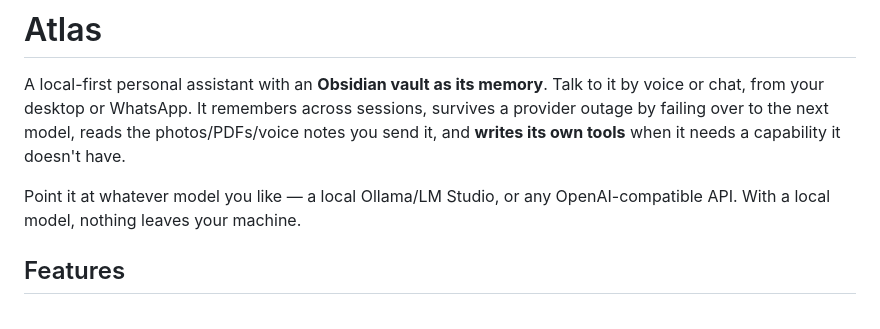
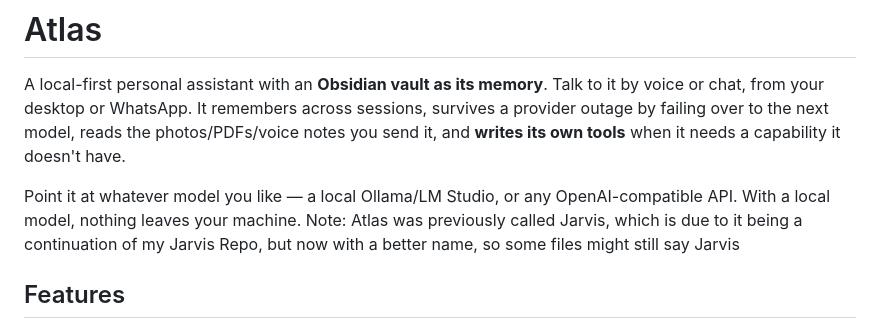
Before and after one commit to yelloworangebananaa/Atlas, a Markdown page: README.md, the part around the change. Rendered like a GitHub page.

Commit message:
Clarify name change from Jarvis to Atlas in README
Updated README to clarify the name change from Jarvis to Atlas.

```diff
--- a/README.md
+++ b/README.md
@@ -6,7 +6,7 @@ provider outage by failing over to the next model, reads the photos/PDFs/voice n
 send it, and **writes its own tools** when it needs a capability it doesn't have.
 
 Point it at whatever model you like — a local Ollama/LM Studio, or any OpenAI-compatible
-API. With a local model, nothing leaves your machine.
+API. With a local model, nothing leaves your machine. Note: Atlas was previously called Jarvis, which is due to it being a continuation of my Jarvis Repo, but now with a better name, so some files might still say Jarvis
 
 ## Features
 
```
